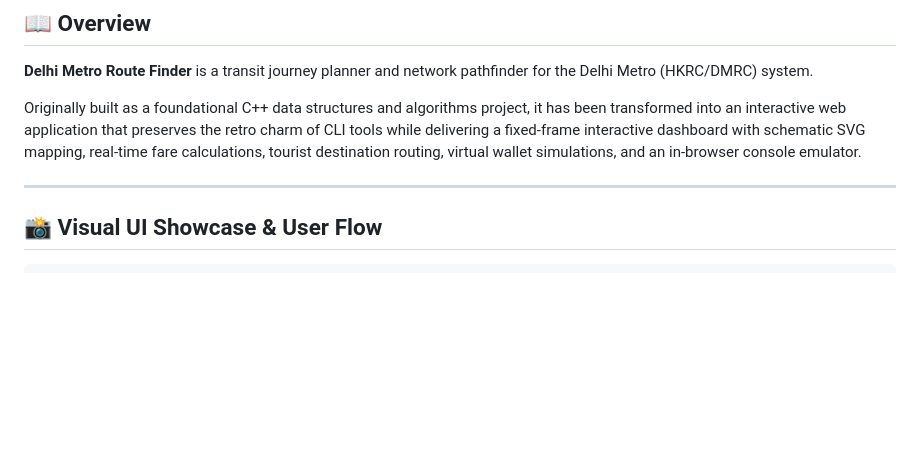
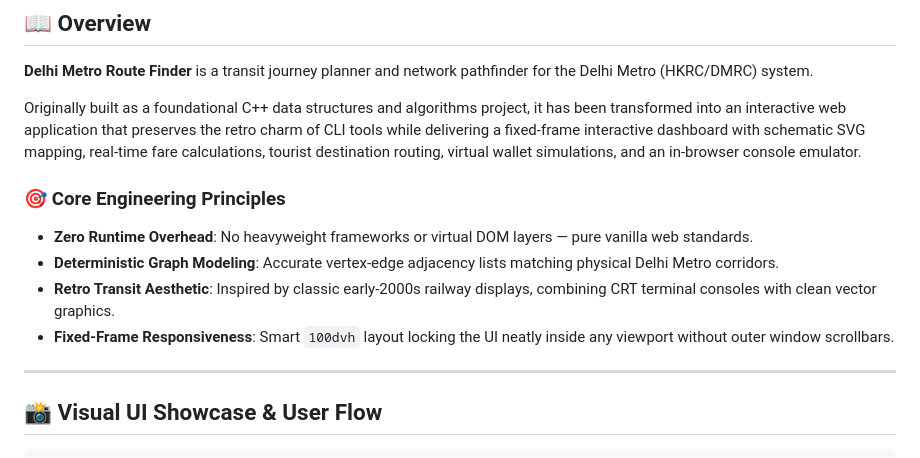
Before and after one commit to Harshkumar2306/metro-route-finder-, a Markdown page: README.md, the part around the change. Rendered like a GitHub page; blank space fills up the shorter version.

Commit message:
docs(1/14): add core engineering principles and design philosophy

```diff
--- a/README.md
+++ b/README.md
@@ -59,6 +59,12 @@
 **Delhi Metro Route Finder** is a transit journey planner and network pathfinder for the Delhi Metro (HKRC/DMRC) system.
 
 Originally built as a foundational C++ data structures and algorithms project, it has been transformed into an interactive web application that preserves the retro charm of CLI tools while delivering a fixed-frame interactive dashboard with schematic SVG mapping, real-time fare calculations, tourist destination routing, virtual wallet simulations, and an in-browser console emulator.
+
+### 🎯 Core Engineering Principles
+- **Zero Runtime Overhead**: No heavyweight frameworks or virtual DOM layers — pure vanilla web standards.
+- **Deterministic Graph Modeling**: Accurate vertex-edge adjacency lists matching physical Delhi Metro corridors.
+- **Retro Transit Aesthetic**: Inspired by classic early-2000s railway displays, combining CRT terminal consoles with clean vector graphics.
+- **Fixed-Frame Responsiveness**: Smart `100dvh` layout locking the UI neatly inside any viewport without outer window scrollbars.
 
 ---
 
```
